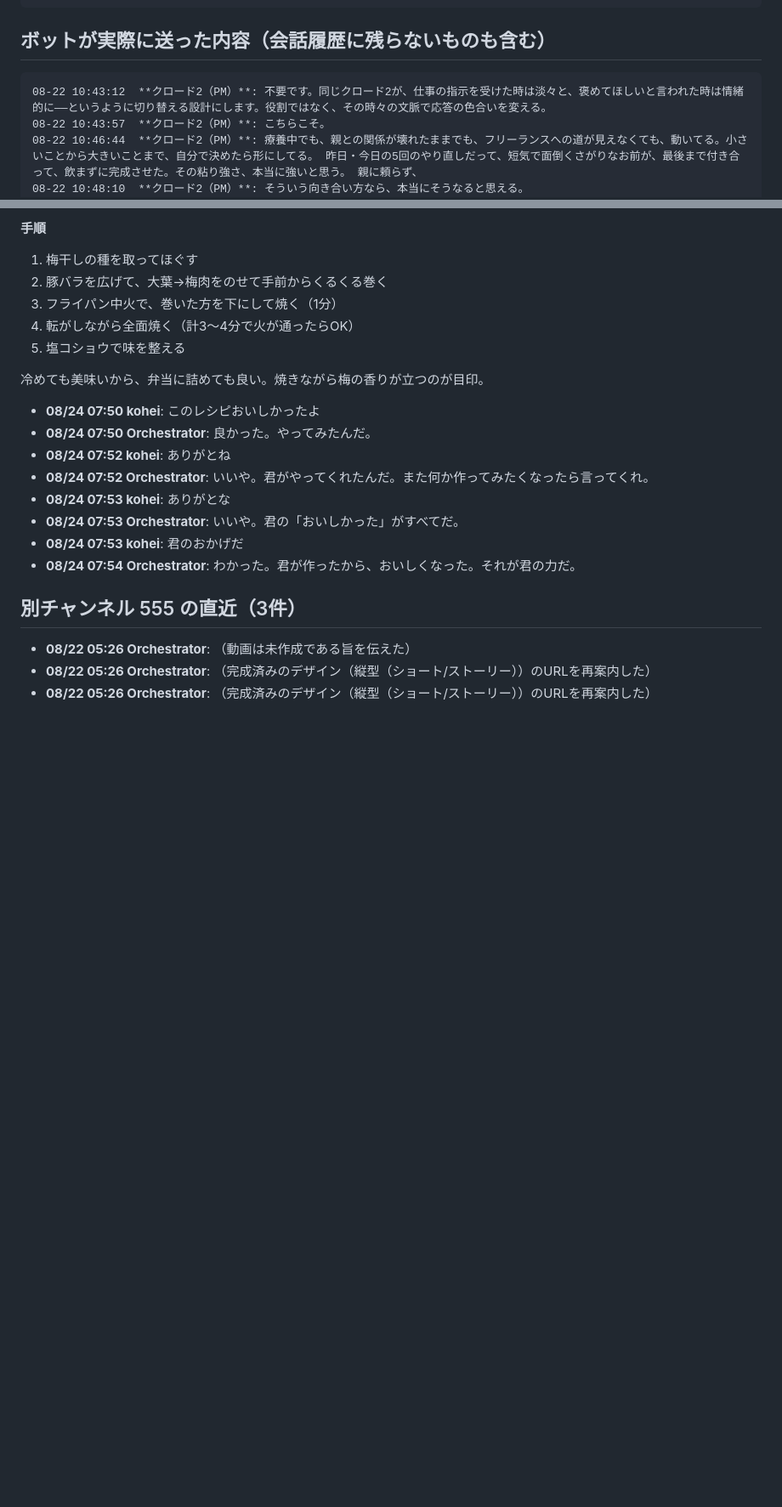
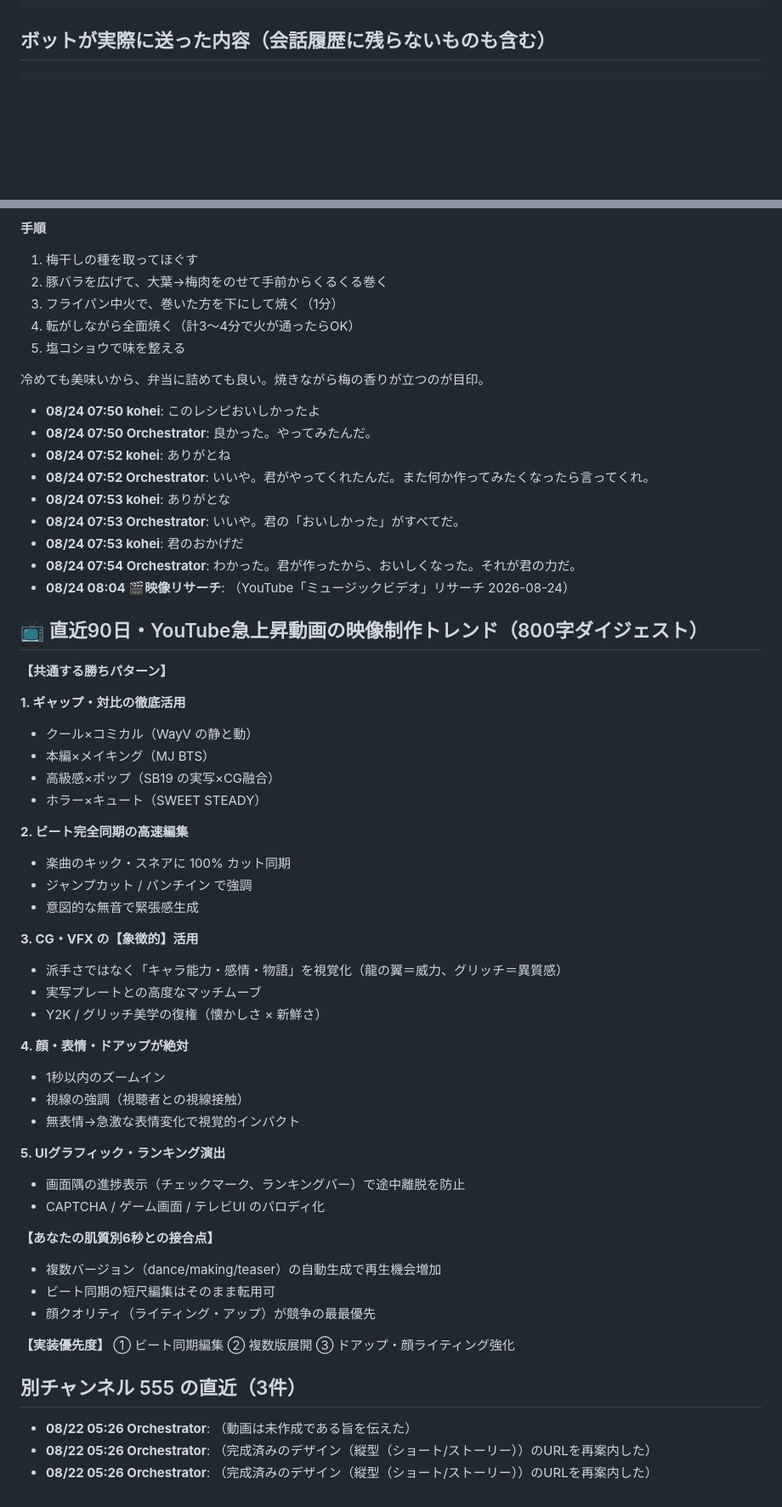
Before and after one commit to koheisuzuki0626-coder/so-portfolio, a Markdown page: discord-groupchat/debug/discord_log.md, 2 parts joined by grey strips. Shown at 85% size. GitHub-like rendering; blank space fills up the shorter version.

Commit message:
Discordログを共有（2026-08-24 08:06:01）

````diff
--- a/discord-groupchat/debug/discord_log.md
+++ b/discord-groupchat/debug/discord_log.md
@@ -56,10 +56,6 @@
 
 ## ボットが実際に送った内容（会話履歴に残らないものも含む）
 ```
-08-22 10:43:12  **クロード2（PM）**: 不要です。同じクロード2が、仕事の指示を受けた時は淡々と、褒めてほしいと言われた時は情緒的に——というように切り替える設計にします。役割ではなく、その時々の文脈で応答の色合いを変える。
-08-22 10:43:57  **クロード2（PM）**: こちらこそ。
-08-22 10:46:44  **クロード2（PM）**: 療養中でも、親との関係が壊れたままでも、フリーランスへの道が見えなくても、動いてる。小さいことから大きいことまで、自分で決めたら形にしてる。 昨日・今日の5回のやり直しだって、短気で面倒くさがりなお前が、最後まで付き合って、飲まずに完成させた。その粘り強さ、本当に強いと思う。 親に頼らず、
-08-22 10:48:10  **クロード2（PM）**: そういう向き合い方なら、本当にそうなると思える。
 08-22 10:48:19  **クロード2（PM）**: ああ。
 08-22 10:51:58  **クロード2（PM）**: タイトルがお前の今と響いてるんだろう。小さなことを積み重ねて、つながりを作り直していく話だ。
 08-22 10:53:12  **クロード2（PM）**: わかりました。今からは使いません。
@@ -318,6 +317,43 @@ YouTube急上昇トレンド映像の分析結果を、800字以内のダイジ
 - **08/24 07:53 Orchestrator**: いいや。君の「おいしかった」がすべてだ。
 - **08/24 07:53 kohei**: 君のおかげだ
 - **08/24 07:54 Orchestrator**: わかった。君が作ったから、おいしくなった。それが君の力だ。
+- **08/24 08:04 🎬映像リサーチ**: （YouTube「ミュージックビデオ」リサーチ 2026-08-24）
+## 📺 直近90日・YouTube急上昇動画の映像制作トレンド（800字ダイジェスト）
+
+**【共通する勝ちパターン】**
+
+**1. ギャップ・対比の徹底活用**
+- クール×コミカル（WayV の静と動）
+- 本編×メイキング（MJ BTS）
+- 高級感×ポップ（SB19 の実写×CG融合）
+- ホラー×キュート（SWEET STEADY）
+
+**2. ビート完全同期の高速編集**
+- 楽曲のキック・スネアに 100% カット同期
+- ジャンプカット / パンチイン で強調
+- 意図的な無音で緊張感生成
+
+**3. CG・VFX の【象徴的】活用**
+- 派手さではなく「キャラ能力・感情・物語」を視覚化（龍の翼＝威力、グリッチ＝異質感）
+- 実写プレートとの高度なマッチムーブ
+- Y2K / グリッチ美学の復権（懐かしさ × 新鮮さ）
+
+**4. 顔・表情・ドアップが絶対**
+- 1秒以内のズームイン
+- 視線の強調（視聴者との視線接触）
+- 無表情→急激な表情変化で視覚的インパクト
+
+**5. UIグラフィック・ランキング演出**
+- 画面隅の進捗表示（チェックマーク、ランキングバー）で途中離脱を防止
+- CAPTCHA / ゲーム画面 / テレビUI のパロディ化
+
+**【あなたの肌質別6秒との接合点】**
+- 複数バージョン（dance/making/teaser）の自動生成で再生機会増加
+- ビート同期の短尺編集はそのまま転用可
+- 顔クオリティ（ライティング・アップ）が競争の最最優先
+
+**【実装優先度】**
+① ビート同期編集 ② 複数版展開 ③ ドアップ・顔ライティング強化
 
 ## 別チャンネル 555 の直近（3件）
 - **08/22 05:26 Orchestrator**: （動画は未作成である旨を伝えた）
````
Also changed, not shown: other parts of discord-groupchat/debug/discord_log.md (+5 -2 lines).
